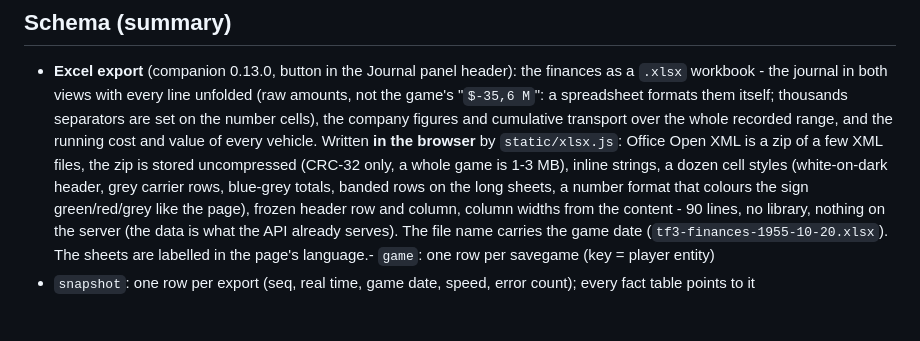
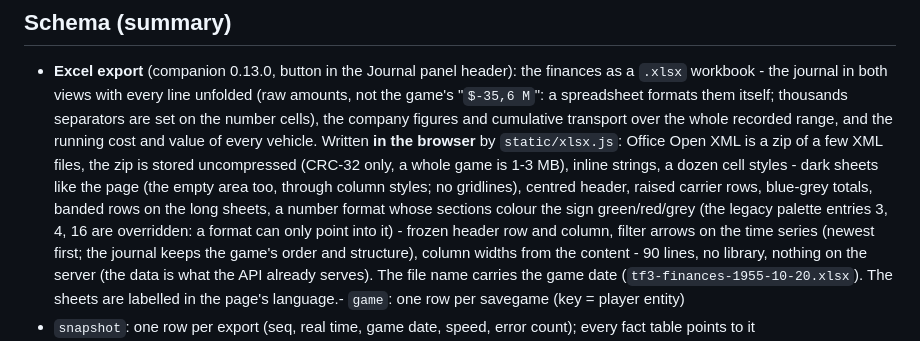
Before and after one commit to M1r077/tf3-dashboard, a Markdown page: docs/DETAILS.md, the part around the change. Rendered like a GitHub page; blank space fills up the shorter version.

Commit message:
Finances xlsx: details

```diff
--- a/docs/DETAILS.md
+++ b/docs/DETAILS.md
@@ -629,9 +629,11 @@ and if it ever did, multi-byte characters would come out as Latin-1 mojibake (fi
      formats them itself; thousands separators are set on the number cells), the company figures and cumulative
      transport over the whole recorded range, and the running cost and value of every vehicle. Written **in the
      browser** by `static/xlsx.js`: Office Open XML is a zip of a few XML files, the zip is stored uncompressed
-     (CRC-32 only, a whole game is 1-3 MB), inline strings, a dozen cell styles (white-on-dark header, grey carrier rows, blue-grey totals, banded
-     rows on the long sheets, a number format that colours the sign green/red/grey like the page), frozen header row
-     and column, column
+     (CRC-32 only, a whole game is 1-3 MB), inline strings, a dozen cell styles - dark sheets like the page (the empty area too, through column styles;
+     no gridlines), centred header, raised carrier rows, blue-grey totals, banded rows on the long sheets, a number
+     format whose sections colour the sign green/red/grey (the legacy palette entries 3, 4, 16 are overridden: a format
+     can only point into it) - frozen header row and column, filter arrows on the time series (newest first; the
+     journal keeps the game's order and structure), column
      widths from the content - 90 lines, no library, nothing on the server (the data is what the API already serves).
      The file name carries the game date (`tf3-finances-1955-10-20.xlsx`). The sheets are labelled in the page's
      language.- `game`: one row per savegame (key = player entity)
```
